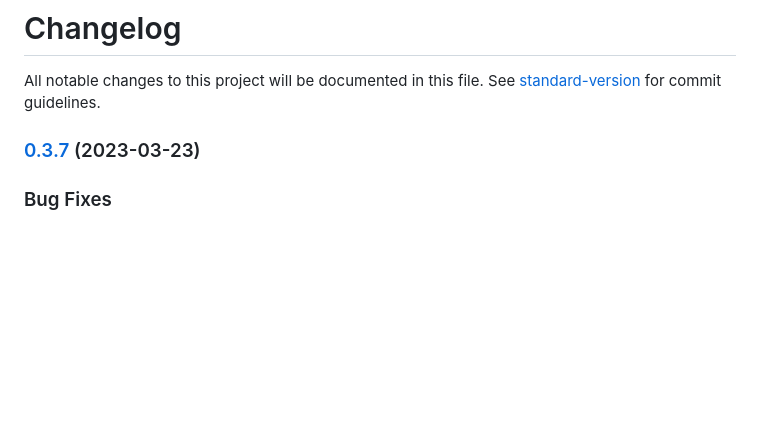
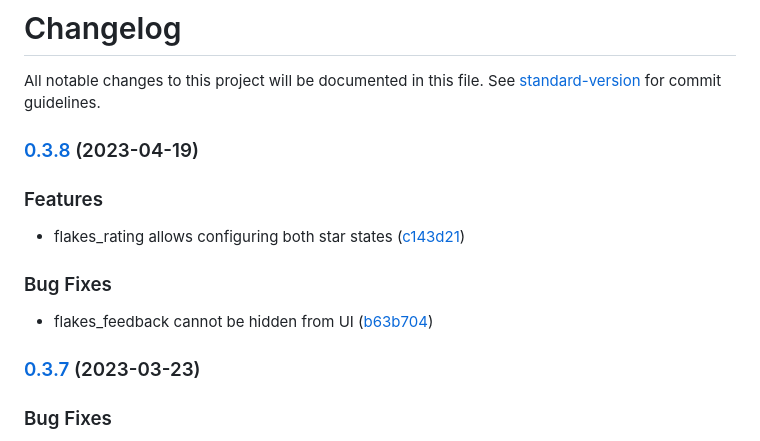
Before and after one commit to DataShades/ckanext-flakes, a Markdown page: CHANGELOG.md, the part around the change. GitHub-like rendering; blank space fills up the shorter version.

Commit message:
chore(release): 0.3.8

```diff
--- a/CHANGELOG.md
+++ b/CHANGELOG.md
@@ -1,6 +1,18 @@
 # Changelog
 
 All notable changes to this project will be documented in this file. See [standard-version](https://github.com/conventional-changelog/standard-version) for commit guidelines.
+
+### [0.3.8](https://github.com/DataShades/ckanext-flakes/compare/v0.3.7...v0.3.8) (2023-04-19)
+
+
+### Features
+
+* flakes_rating allows configuring both star states ([c143d21](https://github.com/DataShades/ckanext-flakes/commit/c143d21d1f769feccb302834ab7cc86552a08e1b))
+
+
+### Bug Fixes
+
+* flakes_feedback cannot be hidden from UI ([b63b704](https://github.com/DataShades/ckanext-flakes/commit/b63b704bc6ebfbb013a55bd97379924d50ae2517))
 
 ### [0.3.7](https://github.com/DataShades/ckanext-flakes/compare/v0.3.6...v0.3.7) (2023-03-23)
 
```
